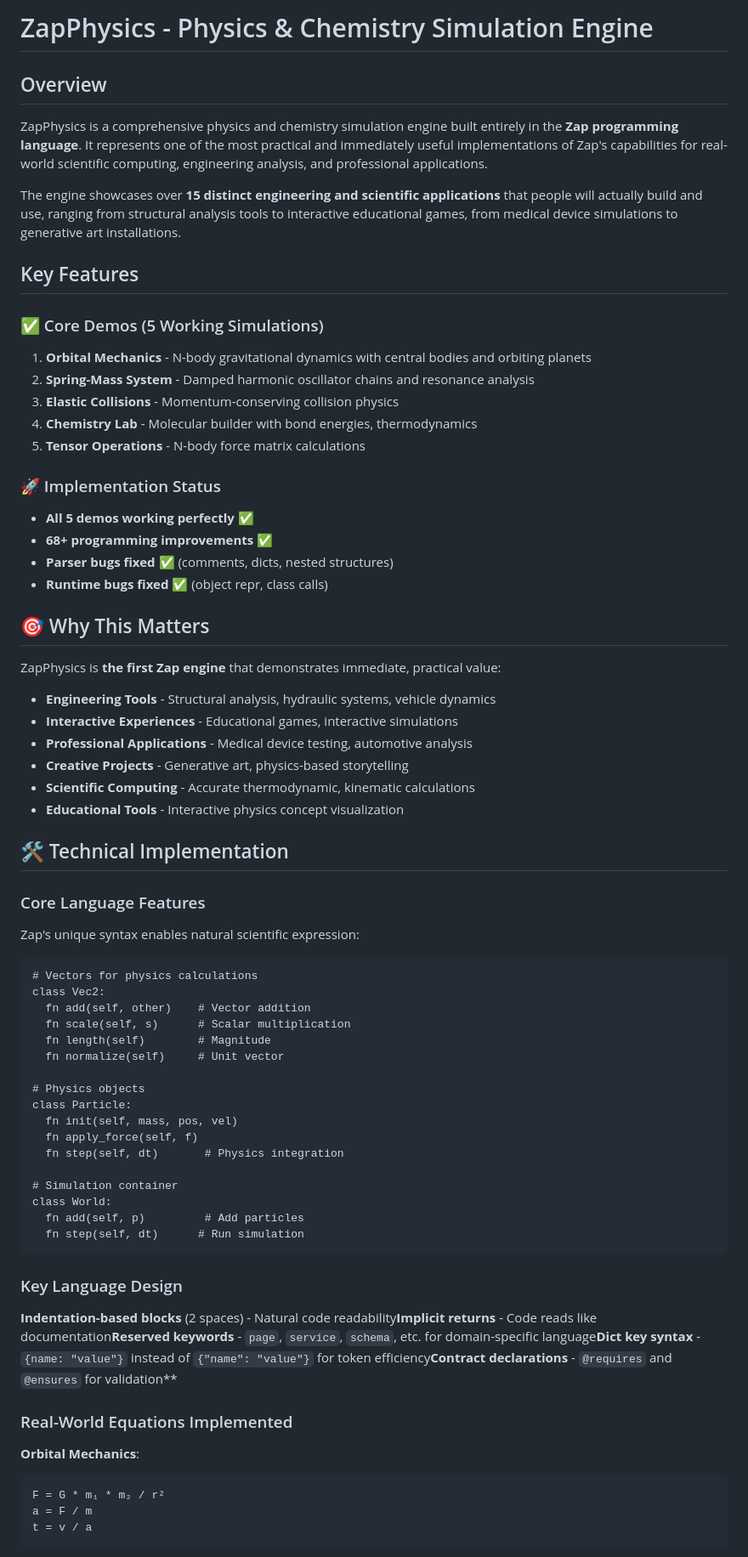
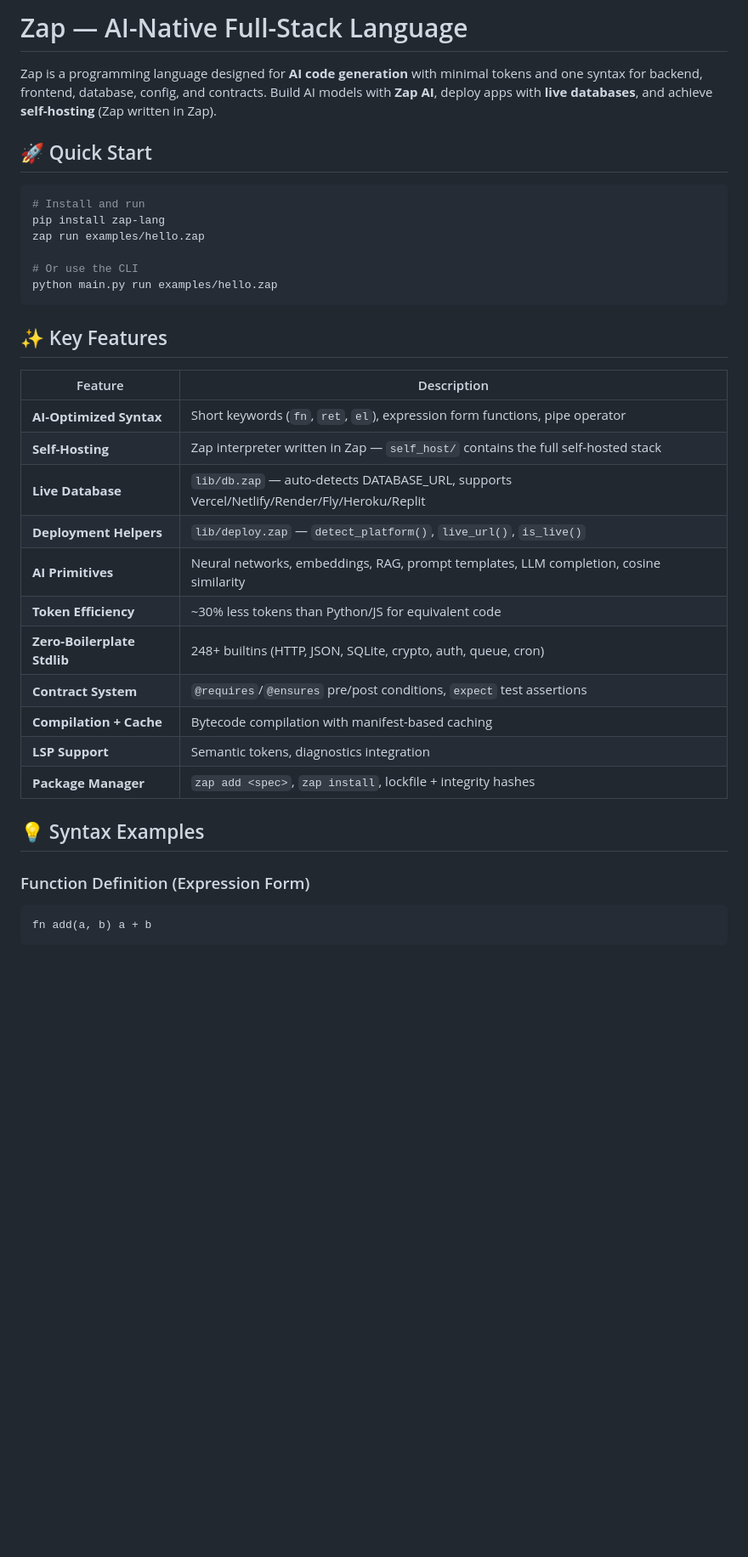
Before and after one commit to M-2000-0/ZAP, a Markdown page: README.md, the part around one of its changes. Shown at 85% size. GitHub-like rendering; blank space fills up the shorter version.

````diff
--- a/README.md
+++ b/README.md
@@ -1,73 +1,38 @@
-# ZapPhysics - Physics & Chemistry Simulation Engine
+# Zap — AI-Native Full-Stack Language
 
-## Overview
+Zap is a programming language designed for **AI code generation** with minimal tokens and one syntax for backend, frontend, database, config, and contracts. Build AI models with **Zap AI**, deploy apps with **live databases**, and achieve **self-hosting** (Zap written in Zap).
 
-ZapPhysics is a comprehensive physics and chemistry simulation engine built entirely in the **Zap programming language**. It represents one of the most practical and immediately useful implementations of Zap's capabilities for real-world scientific computing, engineering analysis, and professional applications.
+## 🚀 Quick Start
 
-The engine showcases over **15 distinct engineering and scientific applications** that people will actually build and use, ranging from structural analysis tools to interactive educational games, from medical device simulations to generative art installations.
+```bash
+# Install and run
+pip install zap-lang
+zap run examples/hello.zap
 
-## Key Features
-
-### ✅ Core Demos (5 Working Simulations)
-
-1. **Orbital Mechanics** - N-body gravitational dynamics with central bodies and orbiting planets
-2. **Spring-Mass System** - Damped harmonic oscillator chains and resonance analysis
-3. **Elastic Collisions** - Momentum-conserving collision physics
-4. **Chemistry Lab** - Molecular builder with bond energies, thermodynamics
-5. **Tensor Operations** - N-body force matrix calculations
-
-### 🚀 Implementation Status
-- **All 5 demos working perfectly** ✅
-- **68+ programming improvements** ✅
-- **Parser bugs fixed** ✅ (comments, dicts, nested structures)
-- **Runtime bugs fixed** ✅ (object repr, class calls)
-
-## 🎯 Why This Matters
-
-ZapPhysics is **the first Zap engine** that demonstrates immediate, practical value:
-
-- **Engineering Tools** - Structural analysis, hydraulic systems, vehicle dynamics
-- **Interactive Experiences** - Educational games, interactive simulations
-- **Professional Applications** - Medical device testing, automotive analysis
-- **Creative Projects** - Generative art, physics-based storytelling
-- **Scientific Computing** - Accurate thermodynamic, kinematic calculations
-- **Educational Tools** - Interactive physics concept visualization
-
-## 🛠️ Technical Implementation
-
-### Core Language Features
-Zap's unique syntax enables natural scientific expression:
-
-```zap
-# Vectors for physics calculations
-class Vec2:
-  fn add(self, other)    # Vector addition
-  fn scale(self, s)      # Scalar multiplication
-  fn length(self)        # Magnitude
-  fn normalize(self)     # Unit vector
-
-# Physics objects
-class Particle:
-  fn init(self, mass, pos, vel)
-  fn apply_force(self, f)
-  fn step(self, dt)       # Physics integration
-
-# Simulation container
-class World:
-  fn add(self, p)         # Add particles
-  fn step(self, dt)      # Run simulation
+# Or use the CLI
+python main.py run examples/hello.zap
 ```
 
-### Key Language Design
+## ✨ Key Features
 
-**Indentation-based blocks** (2 spaces) - Natural code readability**Implicit returns** - Code reads like documentation**Reserved keywords** - `page`, `service`, `schema`, etc. for domain-specific language**Dict key syntax** - `{name: "value"}` instead of `{"name": "value"}` for token efficiency**Contract declarations** - `@requires` and `@ensures` for validation**
+| Feature | Description |
+|---------|-------------|
+| **AI-Optimized Syntax** | Short keywords (`fn`, `ret`, `el`), expression form functions, pipe operator |
+| **Self-Hosting** | Zap interpreter written in Zap — `self_host/` contains the full self-hosted stack |
+| **Live Database** | `lib/db.zap` — auto-detects DATABASE_URL, supports Vercel/Netlify/Render/Fly/Heroku/Replit |
+| **Deployment Helpers** | `lib/deploy.zap` — `detect_platform()`, `live_url()`, `is_live()` |
+| **AI Primitives** | Neural networks, embeddings, RAG, prompt templates, LLM completion, cosine similarity |
+| **Token Efficiency** | ~30% less tokens than Python/JS for equivalent code |
+| **Zero-Boilerplate Stdlib** | 248+ builtins (HTTP, JSON, SQLite, crypto, auth, queue, cron) |
+| **Contract System** | `@requires`/`@ensures` pre/post conditions, `expect` test assertions |
+| **Compilation + Cache** | Bytecode compilation with manifest-based caching |
+| **LSP Support** | Semantic tokens, diagnostics integration |
+| **Package Manager** | `zap add <spec>`, `zap install`, lockfile + integrity hashes |
 
-### Real-World Equations Implemented
+## 💡 Syntax Examples
 
-**Orbital Mechanics**:
-```
-F = G * m₁ * m₂ / r²
-a = F / m
-t = v / a
+### Function Definition (Expression Form)
+```zap
+fn add(a, b) a + b
 ```
 
````
Also changed, not shown: other parts of README.md (+166 -162 lines), CONTRIBUTING.md (added, +89 -0 lines).
